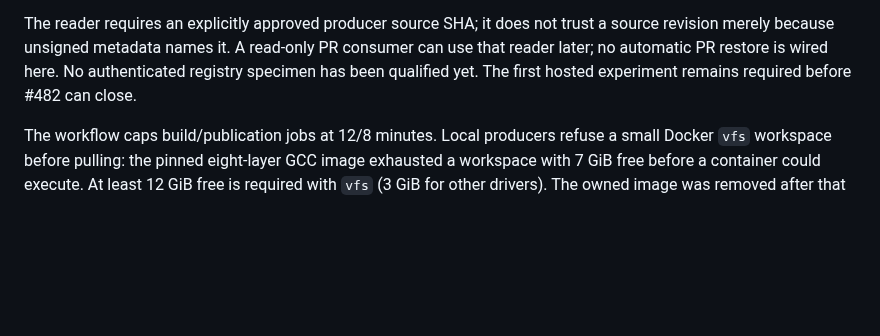
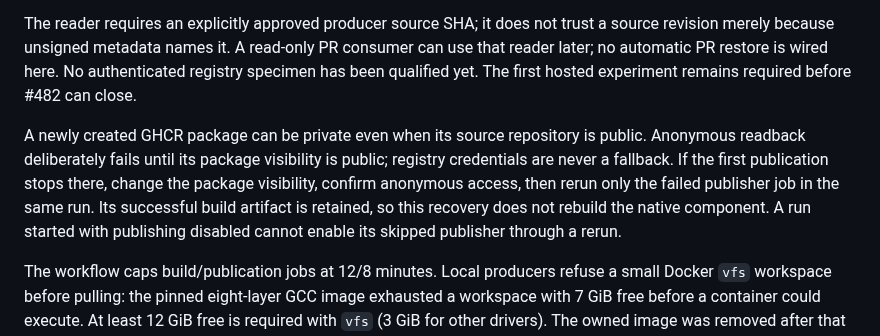
Before and after one commit to jonathanagustin/uds-k3d-takserver, a Markdown page: takx/registry-cache/README.md, the part around the change. Rendered like a GitHub page; blank space fills up the shorter version.

Commit message:
docs: explain fail-closed registry visibility recovery

```diff
--- a/takx/registry-cache/README.md
+++ b/takx/registry-cache/README.md
@@ -95,6 +95,14 @@ PR consumer can use that reader later; no automatic PR restore is wired here.
 No authenticated registry specimen has been qualified yet. The first hosted
 experiment remains required before #482 can close.
 
+A newly created GHCR package can be private even when its source repository is
+public. Anonymous readback deliberately fails until its package visibility is
+public; registry credentials are never a fallback. If the first publication
+stops there, change the package visibility, confirm anonymous access, then rerun
+only the failed publisher job in the same run. Its successful build artifact is
+retained, so this recovery does not rebuild the native component. A run started
+with publishing disabled cannot enable its skipped publisher through a rerun.
+
 The workflow caps build/publication jobs at 12/8 minutes. Local producers refuse
 a small Docker `vfs` workspace before pulling: the pinned eight-layer GCC image
 exhausted a workspace with 7 GiB free before a container could execute. At least
```
